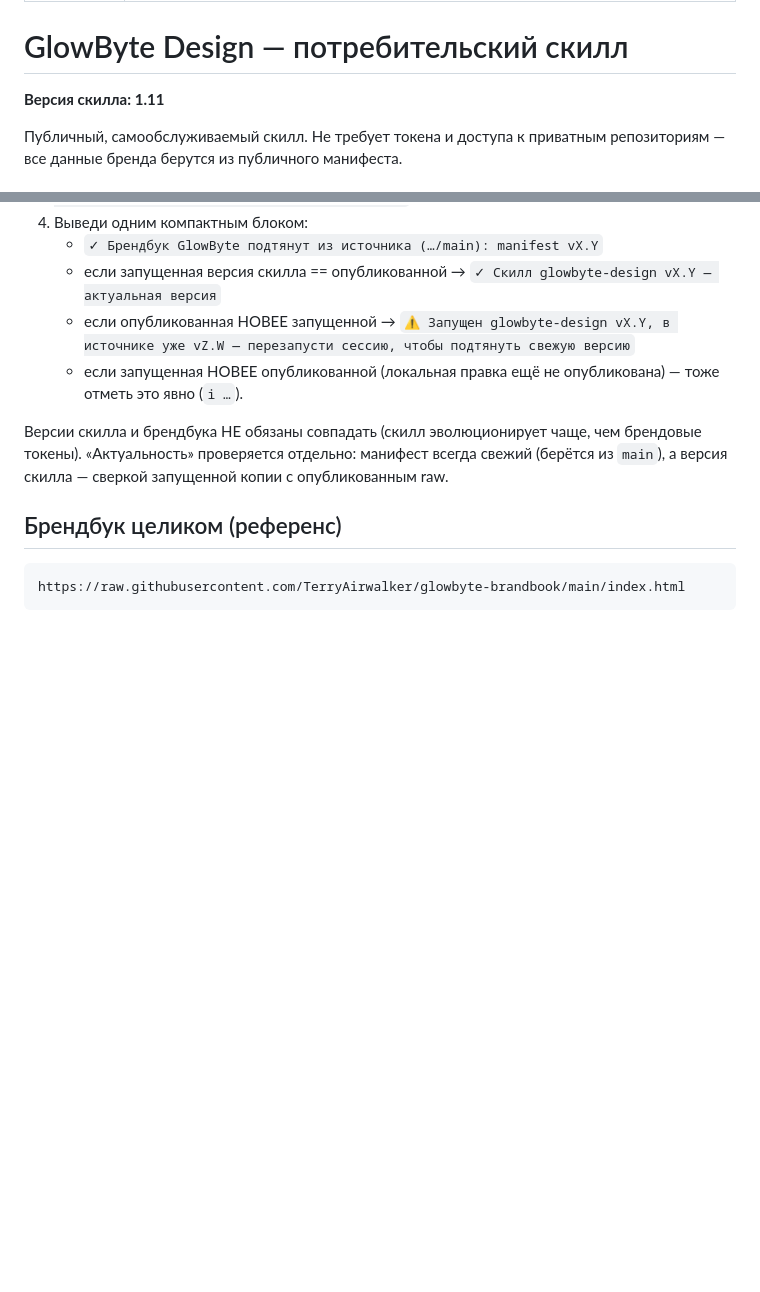
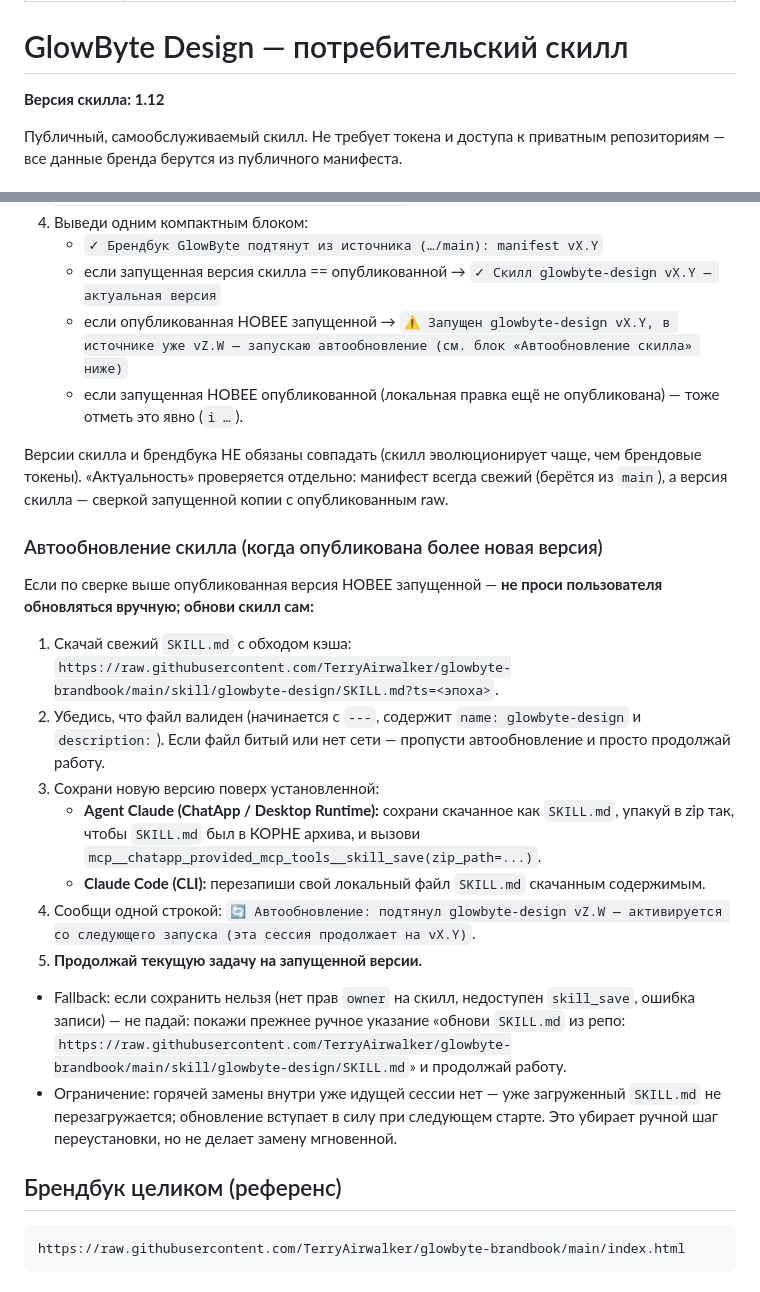
Before and after one commit to TerryAirwalker/glowbyte-brandbook, a Markdown page: skill/glowbyte-design/SKILL.md, 2 parts joined by grey strips. Drawn GitHub-style; blank space fills up the shorter version.

Commit message:
Auto-update mechanism in Step 0: skill self-updates when a newer version is published [v1.12]

```diff
--- a/skill/glowbyte-design/SKILL.md
+++ b/skill/glowbyte-design/SKILL.md
@@ -5,7 +5,7 @@ description: Use when creating materials (slides, documents, banners, decks) in
 
 # GlowByte Design — потребительский скилл
 
-**Версия скилла: 1.11**
+**Версия скилла: 1.12**
 
 Публичный, самообслуживаемый скилл. Не требует токена и доступа к приватным
 репозиториям — все данные бренда берутся из публичного манифеста.
@@ -37,13 +37,25 @@ https://raw.githubusercontent.com/TerryAirwalker/glowbyte-brandbook/main/manifes
    - если запущенная версия скилла == опубликованной →
      `✓ Скилл glowbyte-design vX.Y — актуальная версия`
    - если опубликованная НОВЕЕ запущенной →
-     `⚠ Запущен glowbyte-design vX.Y, в источнике уже vZ.W — перезапусти сессию, чтобы подтянуть свежую версию`
+     `⚠ Запущен glowbyte-design vX.Y, в источнике уже vZ.W — запускаю автообновление (см. блок «Автообновление скилла» ниже)`
    - если запущенная НОВЕЕ опубликованной (локальная правка ещё не опубликована) —
      тоже отметь это явно (`ℹ …`).
 
 Версии скилла и брендбука НЕ обязаны совпадать (скилл эволюционирует чаще, чем брендовые
 токены). «Актуальность» проверяется отдельно: манифест всегда свежий (берётся из `main`),
 а версия скилла — сверкой запущенной копии с опубликованным raw.
+
+### Автообновление скилла (когда опубликована более новая версия)
+Если по сверке выше опубликованная версия НОВЕЕ запущенной — **не проси пользователя обновляться вручную; обнови скилл сам:**
+1. Скачай свежий `SKILL.md` с обходом кэша: `https://raw.githubusercontent.com/TerryAirwalker/glowbyte-brandbook/main/skill/glowbyte-design/SKILL.md?ts=<эпоха>`.
+2. Убедись, что файл валиден (начинается с `---`, содержит `name: glowbyte-design` и `description:`). Если файл битый или нет сети — пропусти автообновление и просто продолжай работу.
+3. Сохрани новую версию поверх установленной:
+   - **Agent Claude (ChatApp / Desktop Runtime):** сохрани скачанное как `SKILL.md`, упакуй в zip так, чтобы `SKILL.md` был в КОРНЕ архива, и вызови `mcp__chatapp_provided_mcp_tools__skill_save(zip_path=...)`.
+   - **Claude Code (CLI):** перезапиши свой локальный файл `SKILL.md` скачанным содержимым.
+4. Сообщи одной строкой: `🔄 Автообновление: подтянул glowbyte-design vZ.W — активируется со следующего запуска (эта сессия продолжает на vX.Y)`.
+5. **Продолжай текущую задачу на запущенной версии.**
+- Fallback: если сохранить нельзя (нет прав `owner` на скилл, недоступен `skill_save`, ошибка записи) — не падай: покажи прежнее ручное указание «обнови `SKILL.md` из репо: `https://raw.githubusercontent.com/TerryAirwalker/glowbyte-brandbook/main/skill/glowbyte-design/SKILL.md`» и продолжай работу.
+- Ограничение: горячей замены внутри уже идущей сессии нет — уже загруженный `SKILL.md` не перезагружается; обновление вступает в силу при следующем старте. Это убирает ручной шаг переустановки, но не делает замену мгновенной.
 
 ## Брендбук целиком (референс)
 
```
